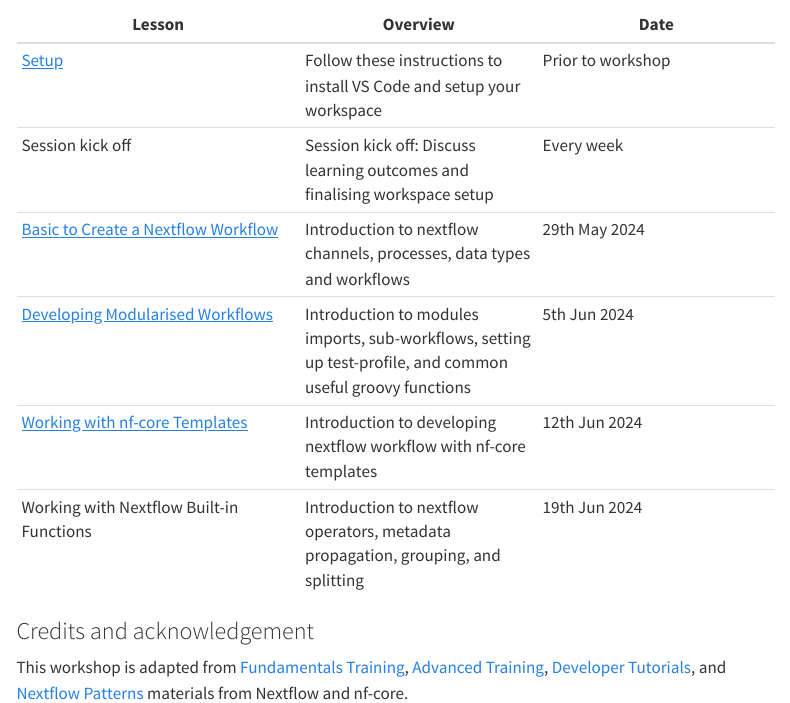
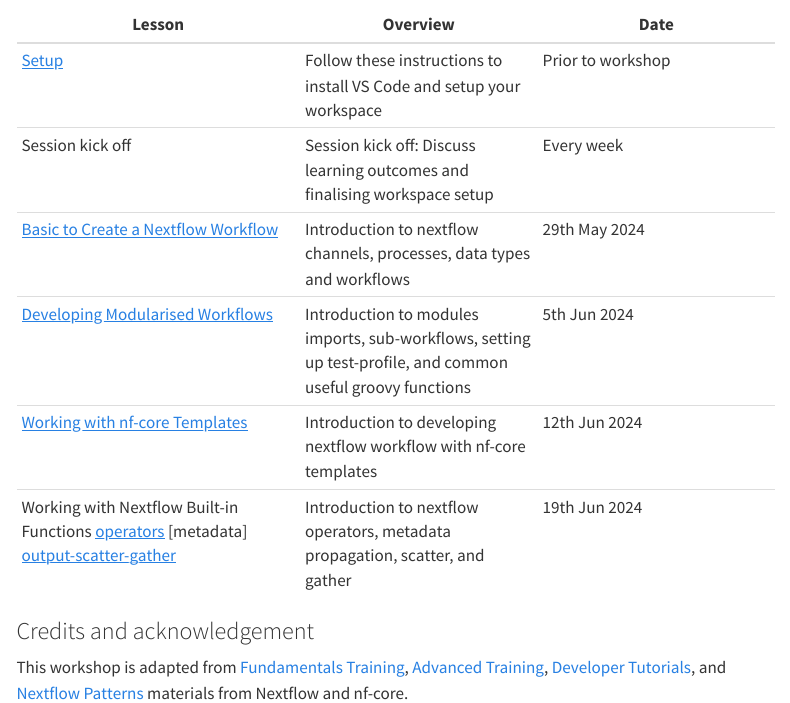
Before and after one commit to PMCC-BioinformaticsCore/nextflow-intro-workshop, a Quarto document (sessions/2_nf_dev_intro.qmd): the page in a window 1100 px wide, from 1120 px down. Rendered offline with R 4.5, knitr and Pandoc in place of Quarto, with nearby package versions; menus at the side of the page are left out.

Commit message:
Added links to new materials

```diff
--- a/_quarto.yml
+++ b/_quarto.yml
@@ -35,6 +35,8 @@
           href: workshops/5.1_nf_core_template.html
         - text: "Nextflow Operators"
           href: workshops/6.1_operators.html
+        - text: "Output, scatter, and Gather"
+          href: workshops/8.1_scatter_gather_output.html
 
 format:
   html:
--- a/sessions/2_nf_dev_intro.qmd
+++ b/sessions/2_nf_dev_intro.qmd
@@ -49,7 +49,7 @@
 | [Basic to Create a Nextflow Workflow](../workshops/3.1_creating_a_workflow.html)| Introduction to nextflow channels, processes, data types and workflows | 29th May 2024 |
 | [Developing Modularised Workflows](../workshops/4.1_modules.html) | Introduction to modules imports, sub-workflows, setting up test-profile, and common useful groovy functions | 5th Jun 2024 |
 | [Working with nf-core Templates](../workshops/5.1_nf_core_template.html) | Introduction to developing nextflow workflow with nf-core templates | 12th Jun 2024 |
-| Working with Nextflow Built-in Functions | Introduction to nextflow operators, metadata propagation, grouping, and splitting | 19th Jun 2024 |
+| Working with Nextflow Built-in Functions [operators](../workshops/6.1_operators.qmd) [metadata] [output-scatter-gather](../workshops/8.1_scatter_gather_output.qmd) | Introduction to nextflow operators, metadata propagation, scatter, and gather | 19th Jun 2024 |
 
 
 ### Credits and acknowledgement
```
